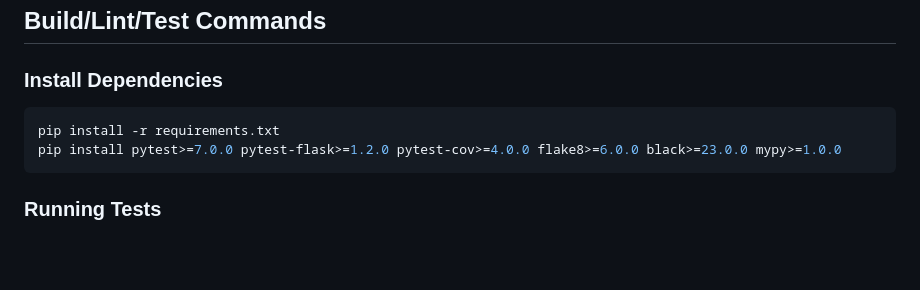
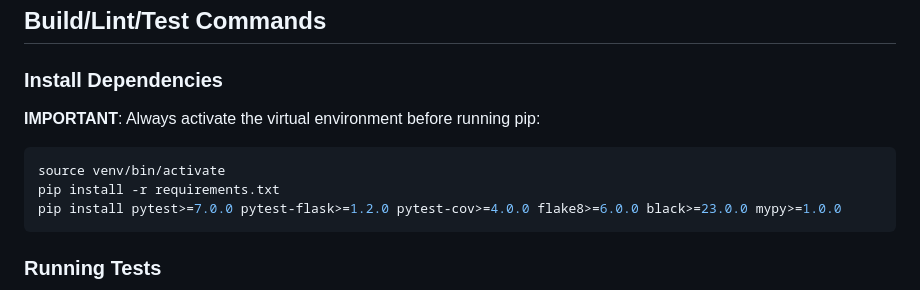
Before and after one commit to larkins/py_pg_client, a Markdown page: AGENTS.md, the part around the change. Rendered like a GitHub page; blank space fills up the shorter version.

Commit message:
Add venv activation rule before pip install

````diff
--- a/AGENTS.md
+++ b/AGENTS.md
@@ -54,7 +54,9 @@ The application runs on `http://localhost:5005`. Authorized user: `michael@proto
 ## Build/Lint/Test Commands
 
 ### Install Dependencies
+**IMPORTANT**: Always activate the virtual environment before running pip:
 ```bash
+source venv/bin/activate
 pip install -r requirements.txt
 pip install pytest>=7.0.0 pytest-flask>=1.2.0 pytest-cov>=4.0.0 flake8>=6.0.0 black>=23.0.0 mypy>=1.0.0
 ```
````
